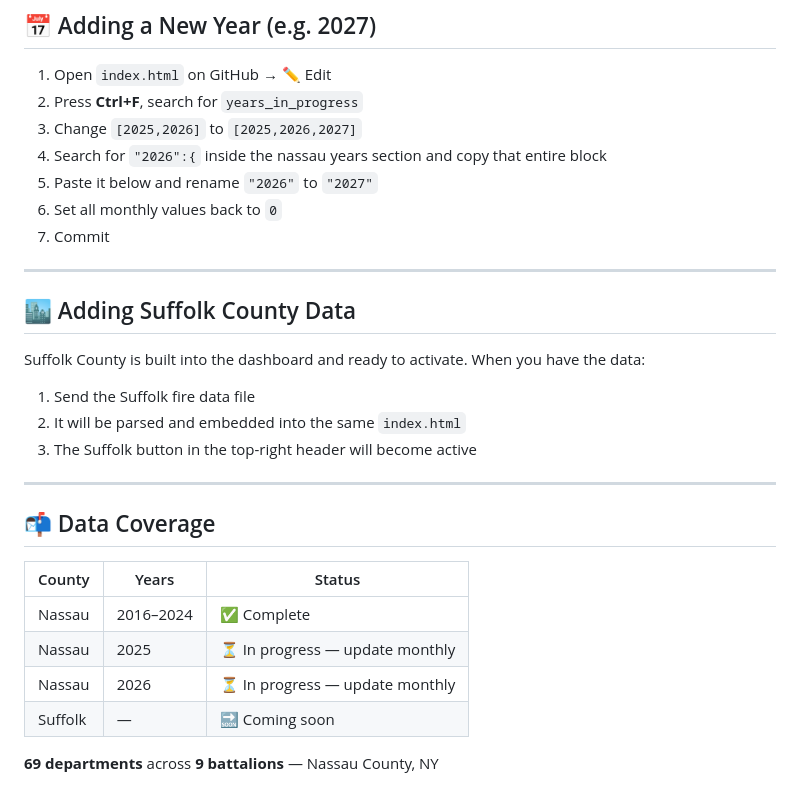
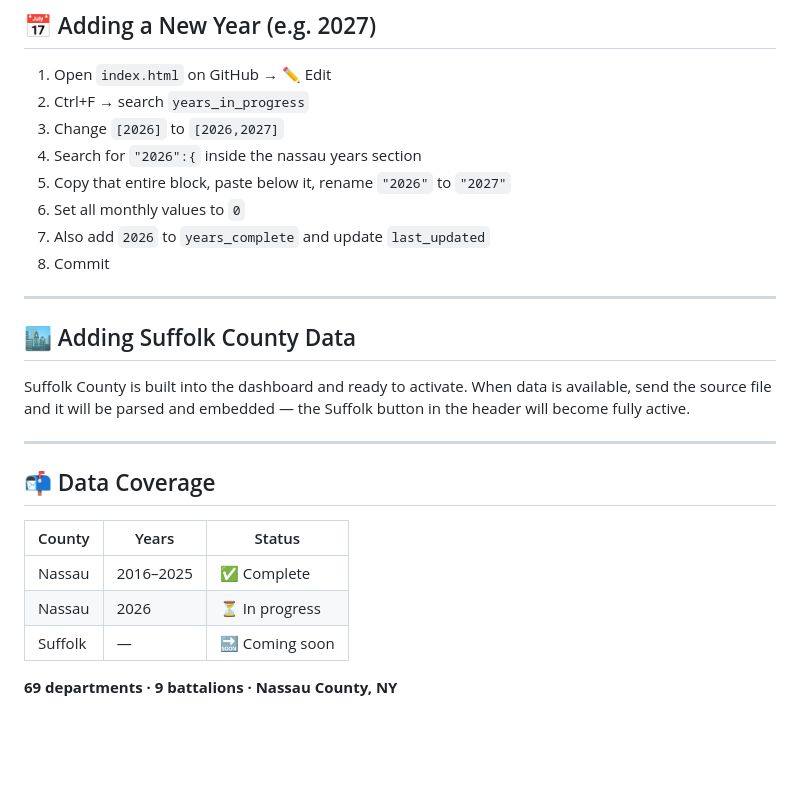
Before and after one commit to RLeone37/LongIslandFireTracker, a Markdown page: README.md, the part around one of its changes. Rendered like a GitHub page; blank space fills up the shorter version.

```diff
--- a/README.md
+++ b/README.md
@@ -73,32 +69,28 @@ Each department has 12 numbers — one per month inside the `nassau` section:
 ## 📅 Adding a New Year (e.g. 2027)
 
 1. Open `index.html` on GitHub → ✏️ Edit
-1. Press **Ctrl+F**, search for `years_in_progress`
-1. Change `[2025,2026]` to `[2025,2026,2027]`
-1. Search for `"2026":{` inside the nassau years section and copy that entire block
-1. Paste it below and rename `"2026"` to `"2027"`
-1. Set all monthly values back to `0`
+1. Ctrl+F → search `years_in_progress`
+1. Change `[2026]` to `[2026,2027]`
+1. Search for `"2026":{` inside the nassau years section
+1. Copy that entire block, paste below it, rename `"2026"` to `"2027"`
+1. Set all monthly values to `0`
+1. Also add `2026` to `years_complete` and update `last_updated`
 1. Commit
 
 -----
 
 ## 🏙️ Adding Suffolk County Data
 
-Suffolk County is built into the dashboard and ready to activate. When you have the data:
-
-1. Send the Suffolk fire data file
-1. It will be parsed and embedded into the same `index.html`
-1. The Suffolk button in the top-right header will become active
+Suffolk County is built into the dashboard and ready to activate. When data is available, send the source file and it will be parsed and embedded — the Suffolk button in the header will become fully active.
 
 -----
 
 ## 📬 Data Coverage
 
-|County |Years    |Status                        |
-|-------|---------|------------------------------|
-|Nassau |2016–2024|✅ Complete                    |
-|Nassau |2025     |⏳ In progress — update monthly|
-|Nassau |2026     |⏳ In progress — update monthly|
-|Suffolk|—        |🔜 Coming soon                 |
+|County |Years    |Status       |
+|-------|---------|-------------|
+|Nassau |2016–2025|✅ Complete   |
+|Nassau |2026     |⏳ In progress|
+|Suffolk|—        |🔜 Coming soon|
 
-**69 departments** across **9 battalions** — Nassau County, NY
+**69 departments · 9 battalions · Nassau County, NY**
```
Also changed, not shown: other parts of README.md (+26 -30 lines).
